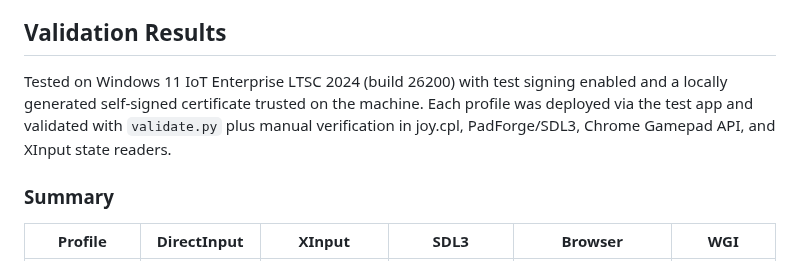
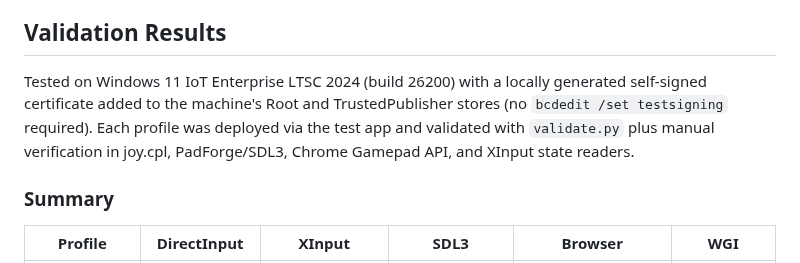
Before and after one commit to hifihedgehog/HIDMaestro, a Markdown page: README.md, the part around the change. GitHub-like rendering.

Commit message:
README: fix test signing note — no bcdedit testsigning needed
UMDF2 drivers work with self-signed certs trusted via Root + TrustedPublisher
stores. No test signing mode required.

```diff
--- a/README.md
+++ b/README.md
@@ -172,7 +172,7 @@ The descriptor field contains the raw HID report descriptor as hex. The test app
 
 ## Validation Results
 
-Tested on Windows 11 IoT Enterprise LTSC 2024 (build 26200) with test signing enabled and a locally generated self-signed certificate trusted on the machine. Each profile was deployed via the test app and validated with `validate.py` plus manual verification in joy.cpl, PadForge/SDL3, Chrome Gamepad API, and XInput state readers.
+Tested on Windows 11 IoT Enterprise LTSC 2024 (build 26200) with a locally generated self-signed certificate added to the machine's Root and TrustedPublisher stores (no `bcdedit /set testsigning` required). Each profile was deployed via the test app and validated with `validate.py` plus manual verification in joy.cpl, PadForge/SDL3, Chrome Gamepad API, and XInput state readers.
 
 ### Summary
 
```
